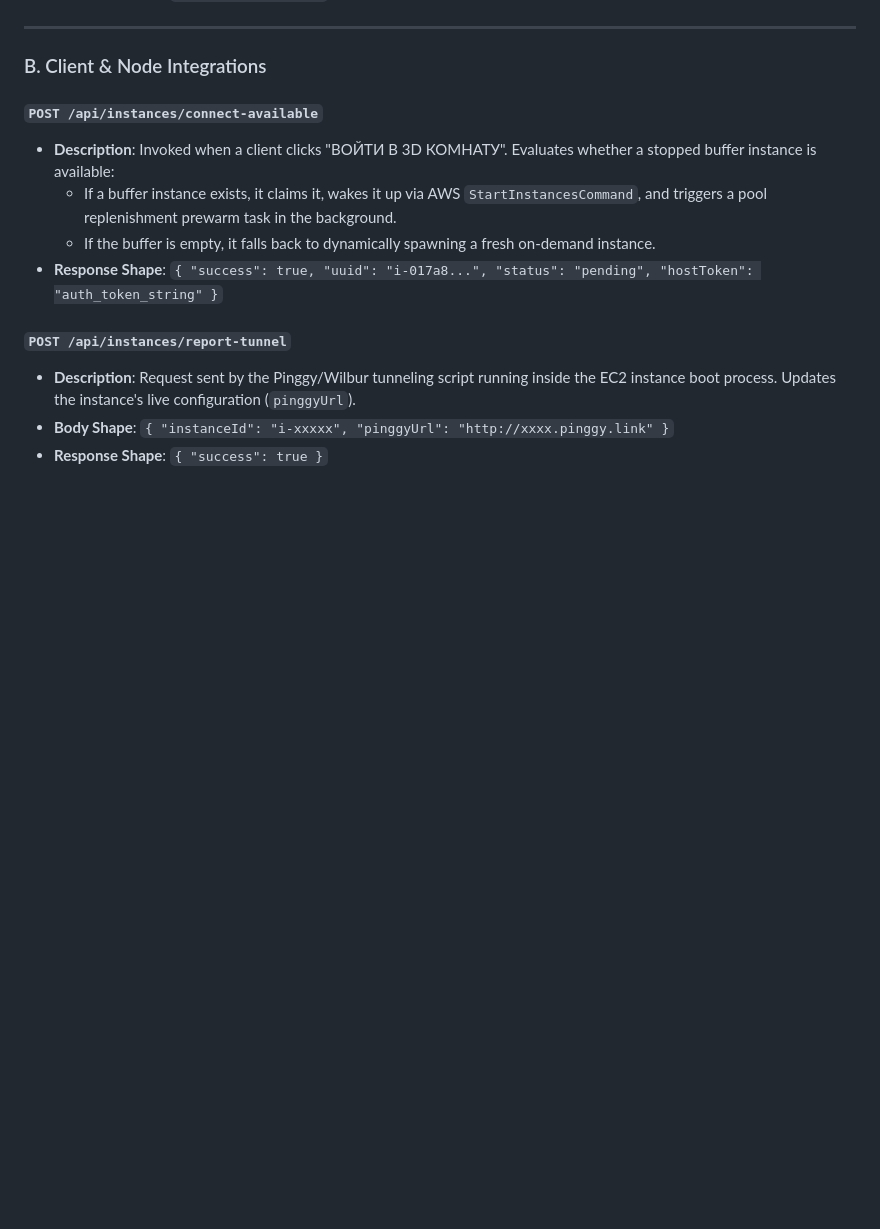
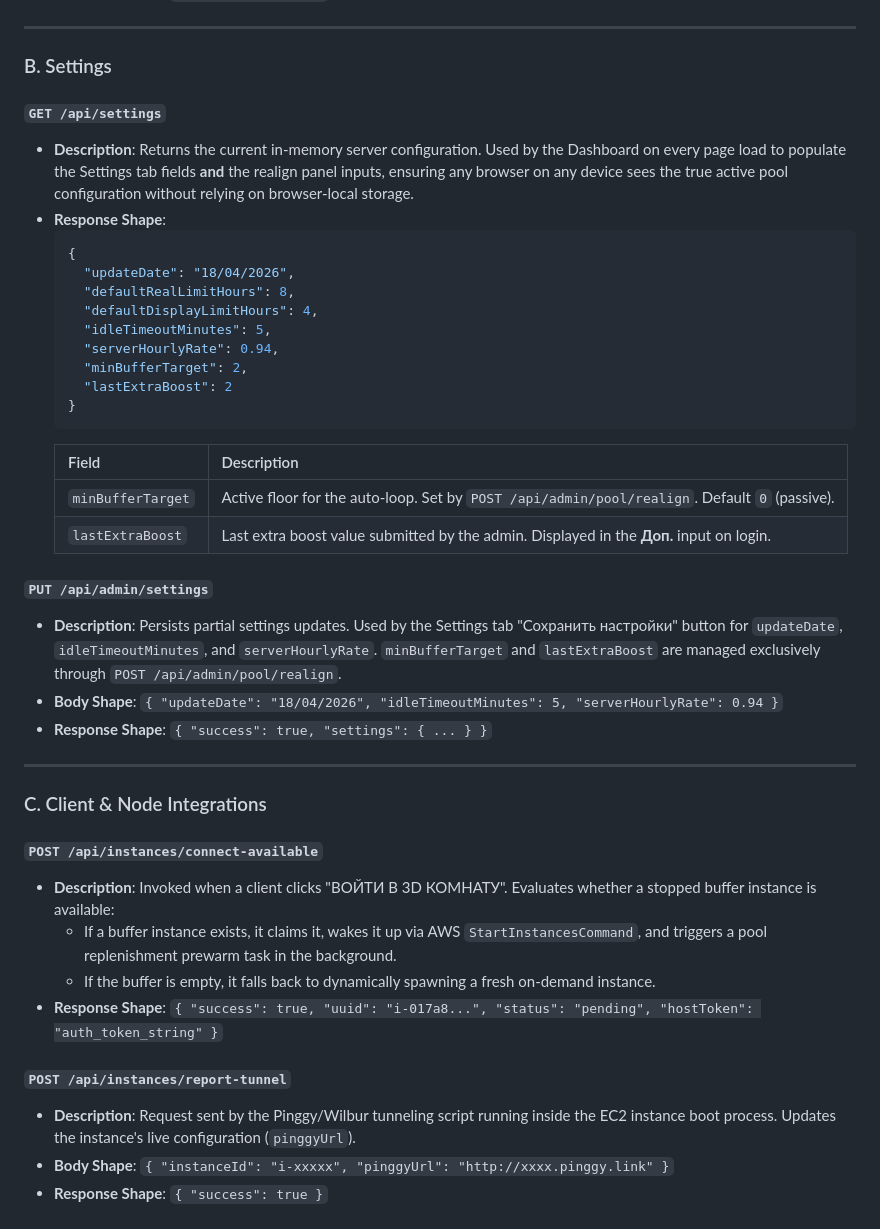
Before and after one commit to adavtyan815-art/maximall-web, a Markdown page: docs/api_reference.md, the part around one of its changes. GitHub-like rendering; blank space fills up the shorter version.

Commit message:
docs: reflect all pool management changes in lifecycle, api_reference, and architecture

````diff
--- a/docs/api_reference.md
+++ b/docs/api_reference.md
@@ -63,7 +82,35 @@ This document maps all REST API endpoints and Socket.IO WebSocket events exposed
 
 ---
 
-### B. Client & Node Integrations
+### B. Settings
+
+#### `GET /api/settings`
+- **Description**: Returns the current in-memory server configuration. Used by the Dashboard on every page load to populate the Settings tab fields **and** the realign panel inputs, ensuring any browser on any device sees the true active pool configuration without relying on browser-local storage.
+- **Response Shape**:
+  ```json
+  {
+    "updateDate": "18/04/2026",
+    "defaultRealLimitHours": 8,
+    "defaultDisplayLimitHours": 4,
+    "idleTimeoutMinutes": 5,
+    "serverHourlyRate": 0.94,
+    "minBufferTarget": 2,
+    "lastExtraBoost": 2
+  }
+  ```
+  | Field | Description |
+  |-------|-------------|
+  | `minBufferTarget` | Active floor for the auto-loop. Set by `POST /api/admin/pool/realign`. Default `0` (passive). |
+  | `lastExtraBoost` | Last extra boost value submitted by the admin. Displayed in the **Доп.** input on login. |
+
+#### `PUT /api/admin/settings`
+- **Description**: Persists partial settings updates. Used by the Settings tab "Сохранить настройки" button for `updateDate`, `idleTimeoutMinutes`, and `serverHourlyRate`. `minBufferTarget` and `lastExtraBoost` are managed exclusively through `POST /api/admin/pool/realign`.
+- **Body Shape**: `{ "updateDate": "18/04/2026", "idleTimeoutMinutes": 5, "serverHourlyRate": 0.94 }`
+- **Response Shape**: `{ "success": true, "settings": { ... } }`
+
+---
+
+### C. Client & Node Integrations
 
 #### `POST /api/instances/connect-available`
 - **Description**: Invoked when a client clicks "ВОЙТИ В 3D КОМНАТУ". Evaluates whether a stopped buffer instance is available:
````
Also changed, not shown: other parts of docs/api_reference.md (+20 -1 lines), docs/architecture.md (+2 -1 lines), docs/lifecycle.md (+31 -9 lines).
